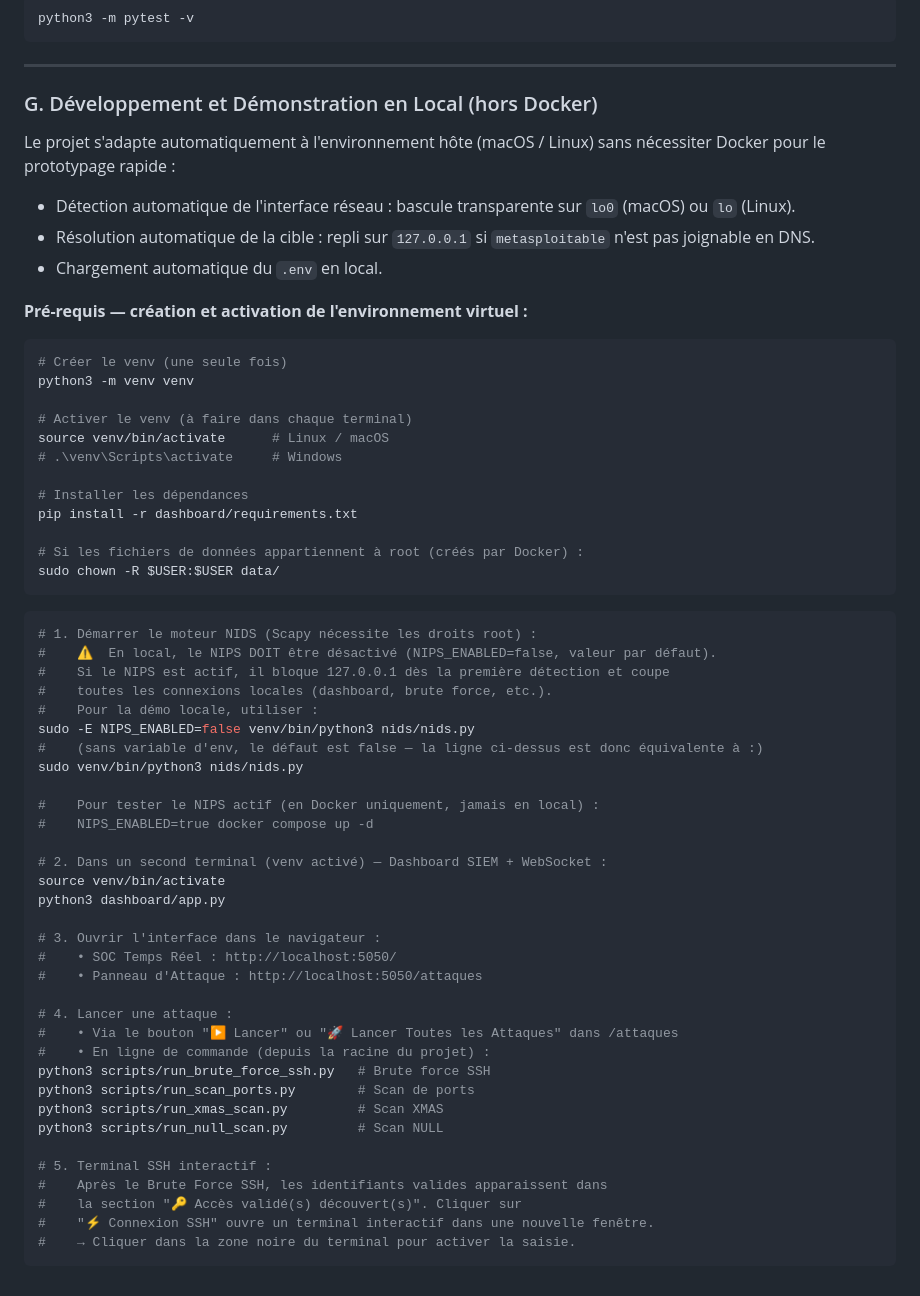
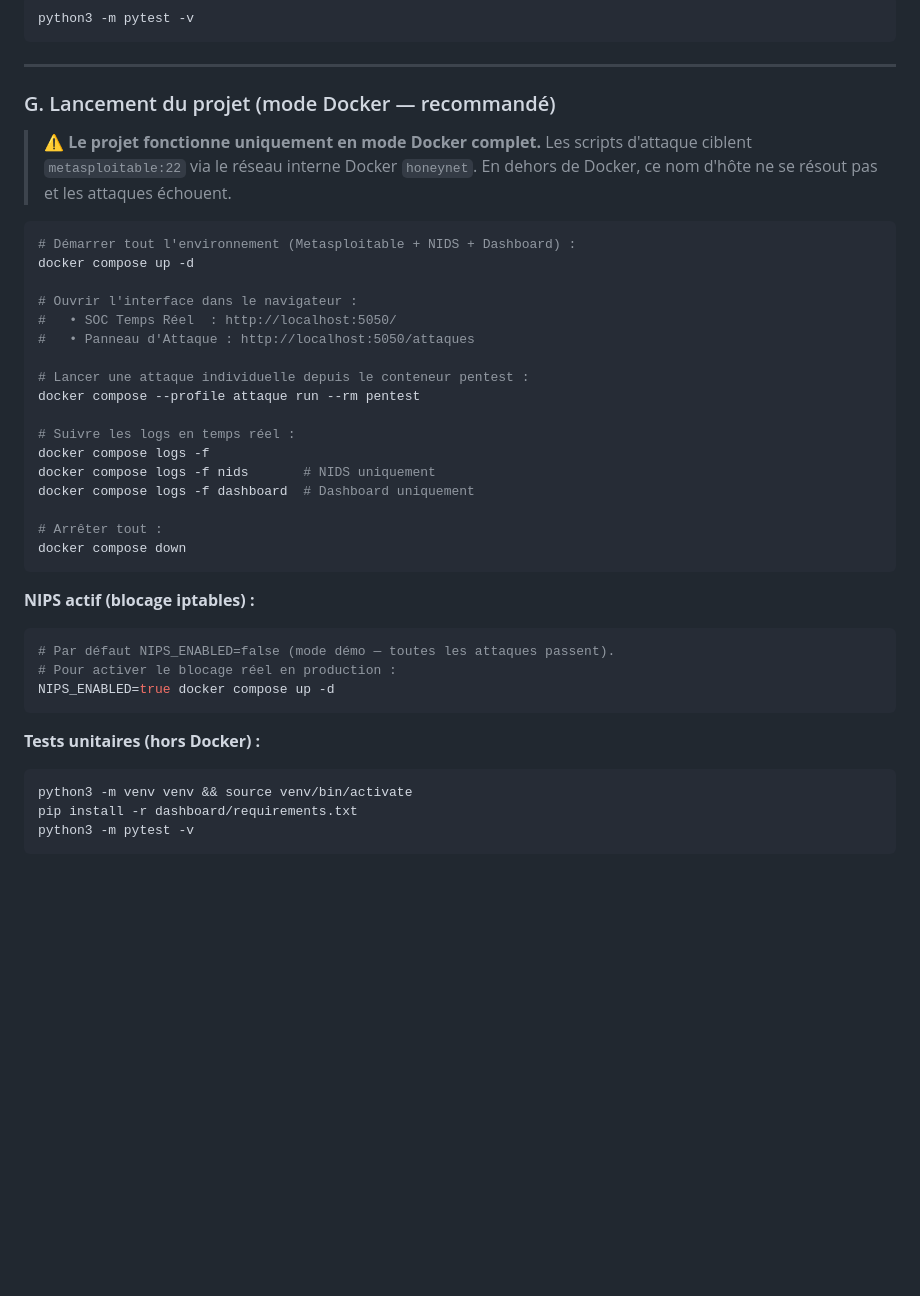
Before and after one commit to M-Exal/EPITA_NID-P-S, a Markdown page: README.md, the part around the change. Rendered like a GitHub page; blank space fills up the shorter version.

Commit message:
docs(readme): réécrire section lancement — Docker obligatoire, hors Docker ne marche pas

````diff
--- a/README.md
+++ b/README.md
@@ -348,61 +348,42 @@ python3 -m pytest -v
 
 ---
 
-### G. Développement et Démonstration en Local (hors Docker)
+### G. Lancement du projet (mode Docker — recommandé)
 
-Le projet s'adapte automatiquement à l'environnement hôte (macOS / Linux) sans nécessiter Docker pour le prototypage rapide :
-* Détection automatique de l'interface réseau : bascule transparente sur `lo0` (macOS) ou `lo` (Linux).
-* Résolution automatique de la cible : repli sur `127.0.0.1` si `metasploitable` n'est pas joignable en DNS.
-* Chargement automatique du `.env` en local.
+> ⚠️ **Le projet fonctionne uniquement en mode Docker complet.** Les scripts
+> d'attaque ciblent `metasploitable:22` via le réseau interne Docker `honeynet`.
+> En dehors de Docker, ce nom d'hôte ne se résout pas et les attaques échouent.
 
-**Pré-requis — création et activation de l'environnement virtuel :**
 ```bash
-# Créer le venv (une seule fois)
-python3 -m venv venv
+# Démarrer tout l'environnement (Metasploitable + NIDS + Dashboard) :
+docker compose up -d
 
-# Activer le venv (à faire dans chaque terminal)
-source venv/bin/activate      # Linux / macOS
-# .\venv\Scripts\activate     # Windows
+# Ouvrir l'interface dans le navigateur :
+#   • SOC Temps Réel  : http://localhost:5050/
+#   • Panneau d'Attaque : http://localhost:5050/attaques
 
-# Installer les dépendances
-pip install -r dashboard/requirements.txt
+# Lancer une attaque individuelle depuis le conteneur pentest :
+docker compose --profile attaque run --rm pentest
 
-# Si les fichiers de données appartiennent à root (créés par Docker) :
-sudo chown -R $USER:$USER data/
+# Suivre les logs en temps réel :
+docker compose logs -f
+docker compose logs -f nids       # NIDS uniquement
+docker compose logs -f dashboard  # Dashboard uniquement
+
+# Arrêter tout :
+docker compose down
 ```
 
+**NIPS actif (blocage iptables) :**
 ```bash
-# 1. Démarrer le moteur NIDS (Scapy nécessite les droits root) :
-#    ⚠️  En local, le NIPS DOIT être désactivé (NIPS_ENABLED=false, valeur par défaut).
-#    Si le NIPS est actif, il bloque 127.0.0.1 dès la première détection et coupe
-#    toutes les connexions locales (dashboard, brute force, etc.).
-#    Pour la démo locale, utiliser :
-sudo -E NIPS_ENABLED=false venv/bin/python3 nids/nids.py
-#    (sans variable d'env, le défaut est false — la ligne ci-dessus est donc équivalente à :)
-sudo venv/bin/python3 nids/nids.py
+# Par défaut NIPS_ENABLED=false (mode démo — toutes les attaques passent).
+# Pour activer le blocage réel en production :
+NIPS_ENABLED=true docker compose up -d
+```
 
-#    Pour tester le NIPS actif (en Docker uniquement, jamais en local) :
-#    NIPS_ENABLED=true docker compose up -d
-
-# 2. Dans un second terminal (venv activé) — Dashboard SIEM + WebSocket :
-source venv/bin/activate
-python3 dashboard/app.py
-
-# 3. Ouvrir l'interface dans le navigateur :
-#    • SOC Temps Réel : http://localhost:5050/
-#    • Panneau d'Attaque : http://localhost:5050/attaques
-
-# 4. Lancer une attaque :
-#    • Via le bouton "▶ Lancer" ou "🚀 Lancer Toutes les Attaques" dans /attaques
-#    • En ligne de commande (depuis la racine du projet) :
-python3 scripts/run_brute_force_ssh.py   # Brute force SSH
-python3 scripts/run_scan_ports.py        # Scan de ports
-python3 scripts/run_xmas_scan.py         # Scan XMAS
-python3 scripts/run_null_scan.py         # Scan NULL
-
-# 5. Terminal SSH interactif :
-#    Après le Brute Force SSH, les identifiants valides apparaissent dans
-#    la section "🔑 Accès validé(s) découvert(s)". Cliquer sur
-#    "⚡ Connexion SSH" ouvre un terminal interactif dans une nouvelle fenêtre.
-#    → Cliquer dans la zone noire du terminal pour activer la saisie.
+**Tests unitaires (hors Docker) :**
+```bash
+python3 -m venv venv && source venv/bin/activate
+pip install -r dashboard/requirements.txt
+python3 -m pytest -v
 ```
````
